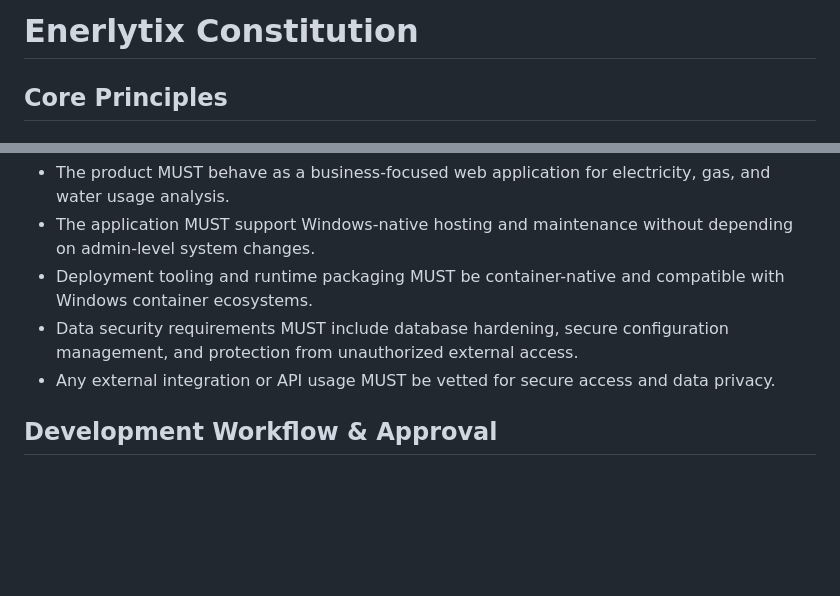
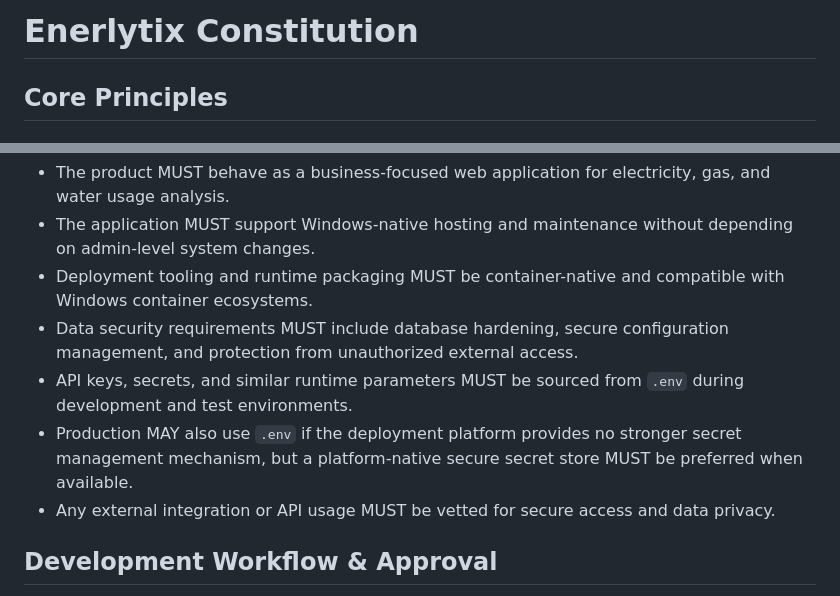
Before and after one commit to tuncnoyan/enerlytix, a Markdown page: .specify/memory/constitution.md, 2 parts joined by grey strips. Rendered like a GitHub page; blank space fills up the shorter version.

Commit message:
docs: update constitution for .env secret management policy (v1.0.1)

```diff
--- a/.specify/memory/constitution.md
+++ b/.specify/memory/constitution.md
@@ -1,8 +1,8 @@
 <!--
 Sync Impact Report
-Version change: none -> 1.0.0
-Modified principles: I. Windows-Native Platform Alignment; II. Least-Privilege Development & Operations; III. Data Security and Database Isolation; IV. Approval-Governed Production Operations; V. Containerized Maintainability & Observability
-Added sections: Additional Constraints; Development Workflow & Approval
+Version change: 1.0.0 -> 1.0.1
+Modified principles: none
+Added sections: none
 Removed sections: none
 Templates requiring updates: ✅ Reviewed, no changes required: .specify/templates/plan-template.md
 ✅ Reviewed, no changes required: .specify/templates/spec-template.md
@@ -50,6 +50,8 @@ The application MUST be containerized natively and built for maintainable, obser
 - The application MUST support Windows-native hosting and maintenance without depending on admin-level system changes.
 - Deployment tooling and runtime packaging MUST be container-native and compatible with Windows container ecosystems.
 - Data security requirements MUST include database hardening, secure configuration management, and protection from unauthorized external access.
+- API keys, secrets, and similar runtime parameters MUST be sourced from `.env` during development and test environments.
+- Production MAY also use `.env` if the deployment platform provides no stronger secret management mechanism, but a platform-native secure secret store MUST be preferred when available.
 - Any external integration or API usage MUST be vetted for secure access and data privacy.
 
 ## Development Workflow & Approval
```
Also changed, not shown: other parts of .specify/memory/constitution.md (+1 -1 lines).
